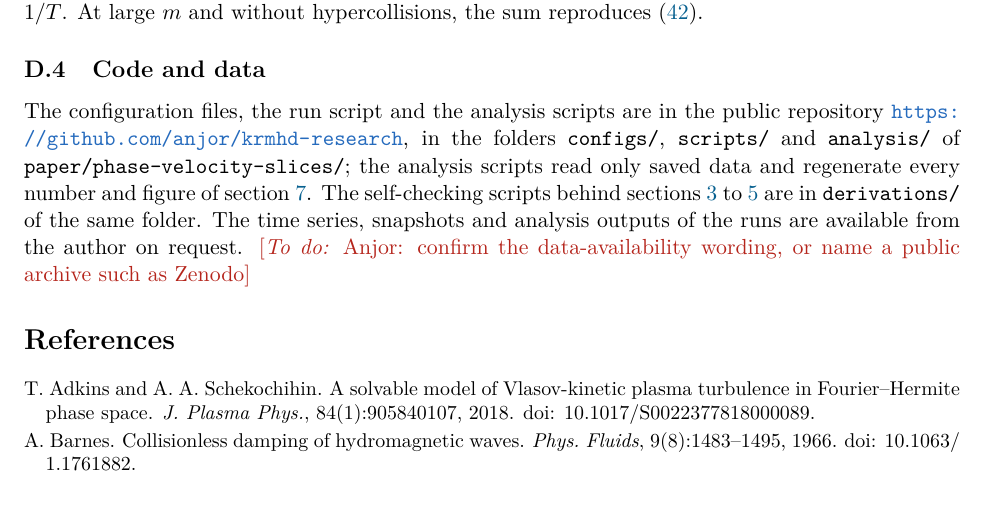
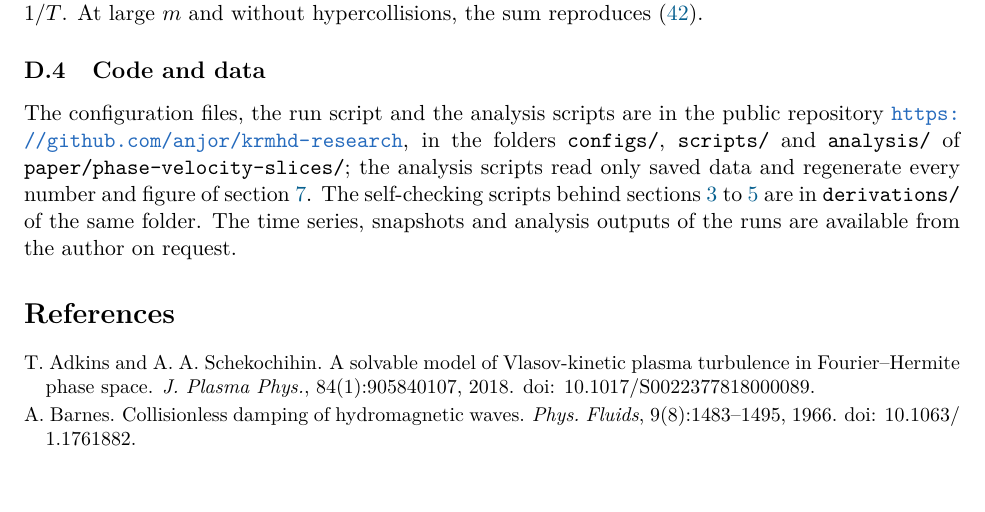
Before and after one commit to anjor/krmhd-research, a LaTeX paper (paper/phase-velocity-slices/main.tex, which reads paper/phase-velocity-slices/sections/D-methods.tex): part of page 39 of 41, cut so that both start at the same text, the shorter picture padded with empty space. Compiled offline with pdfLaTeX.

Commit message:
Paper: data available on request (Anjor confirmed)
Claude-Session: https://claude.ai/code/session_011UVysGTDctjEhUWxPixPC6

```diff
--- a/paper/phase-velocity-slices/sections/D-methods.tex
+++ b/paper/phase-velocity-slices/sections/D-methods.tex
@@ -19,4 +19,4 @@ where $A$ is the truncated ladder matrix of the run, $\boldsymbol e_0$ the unit
 
 \subsection{Code and data}
 
-The configuration files, the run script and the analysis scripts are in the public repository \url{https://github.com/anjor/krmhd-research}, in the folders \texttt{configs/}, \texttt{scripts/} and \texttt{analysis/} of \texttt{paper/phase-velocity-slices/}; the analysis scripts read only saved data and regenerate every number and figure of section~\ref{sec:simulations}. The self-checking scripts behind sections~\ref{sec:slices} to~\ref{sec:frozen} are in \texttt{derivations/} of the same folder. The time series, snapshots and analysis outputs of the runs are available from the author on request. \placeholder{Anjor: confirm the data-availability wording, or name a public archive such as Zenodo}
+The configuration files, the run script and the analysis scripts are in the public repository \url{https://github.com/anjor/krmhd-research}, in the folders \texttt{configs/}, \texttt{scripts/} and \texttt{analysis/} of \texttt{paper/phase-velocity-slices/}; the analysis scripts read only saved data and regenerate every number and figure of section~\ref{sec:simulations}. The self-checking scripts behind sections~\ref{sec:slices} to~\ref{sec:frozen} are in \texttt{derivations/} of the same folder. The time series, snapshots and analysis outputs of the runs are available from the author on request.
```
Also changed, not shown: paper/phase-velocity-slices/main.pdf.
